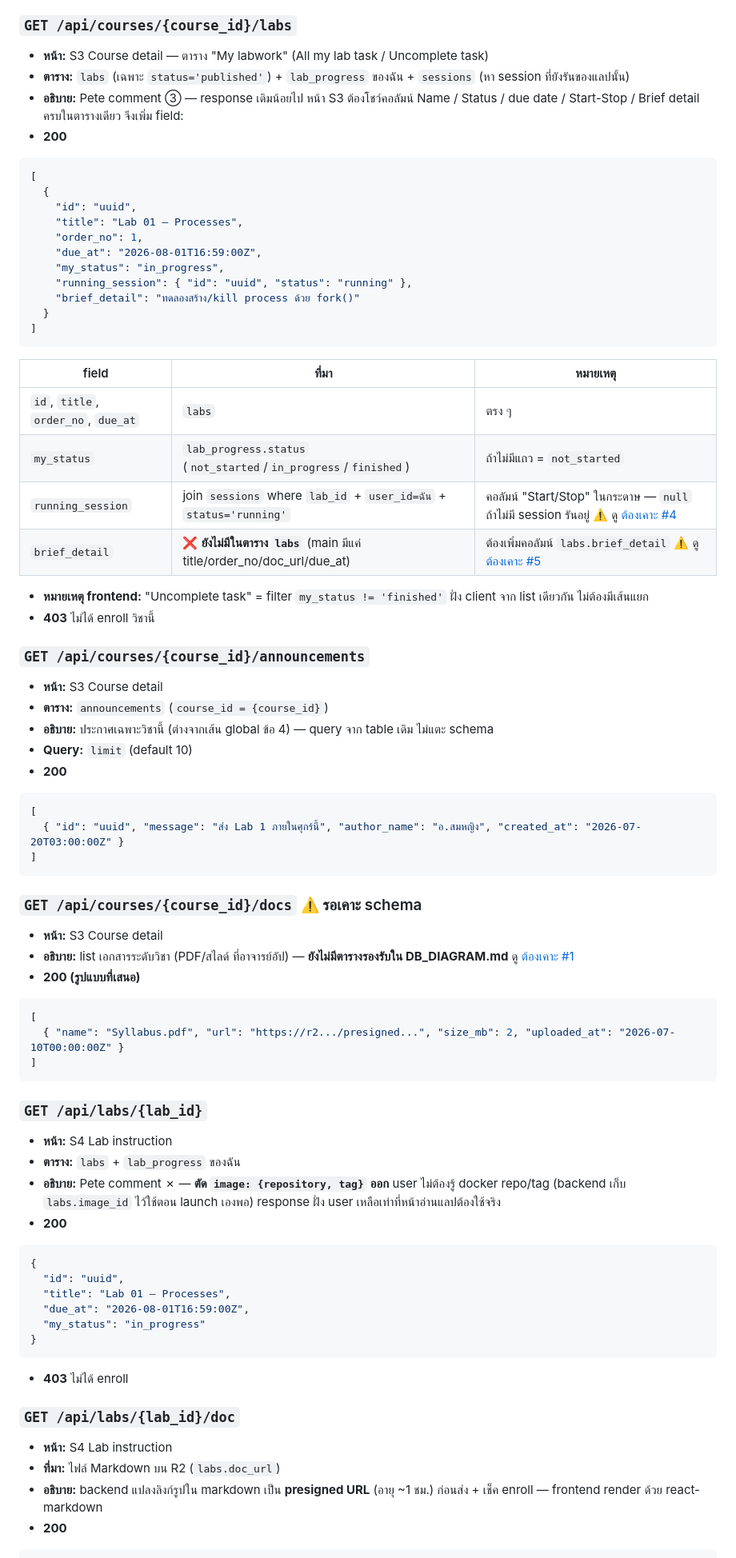
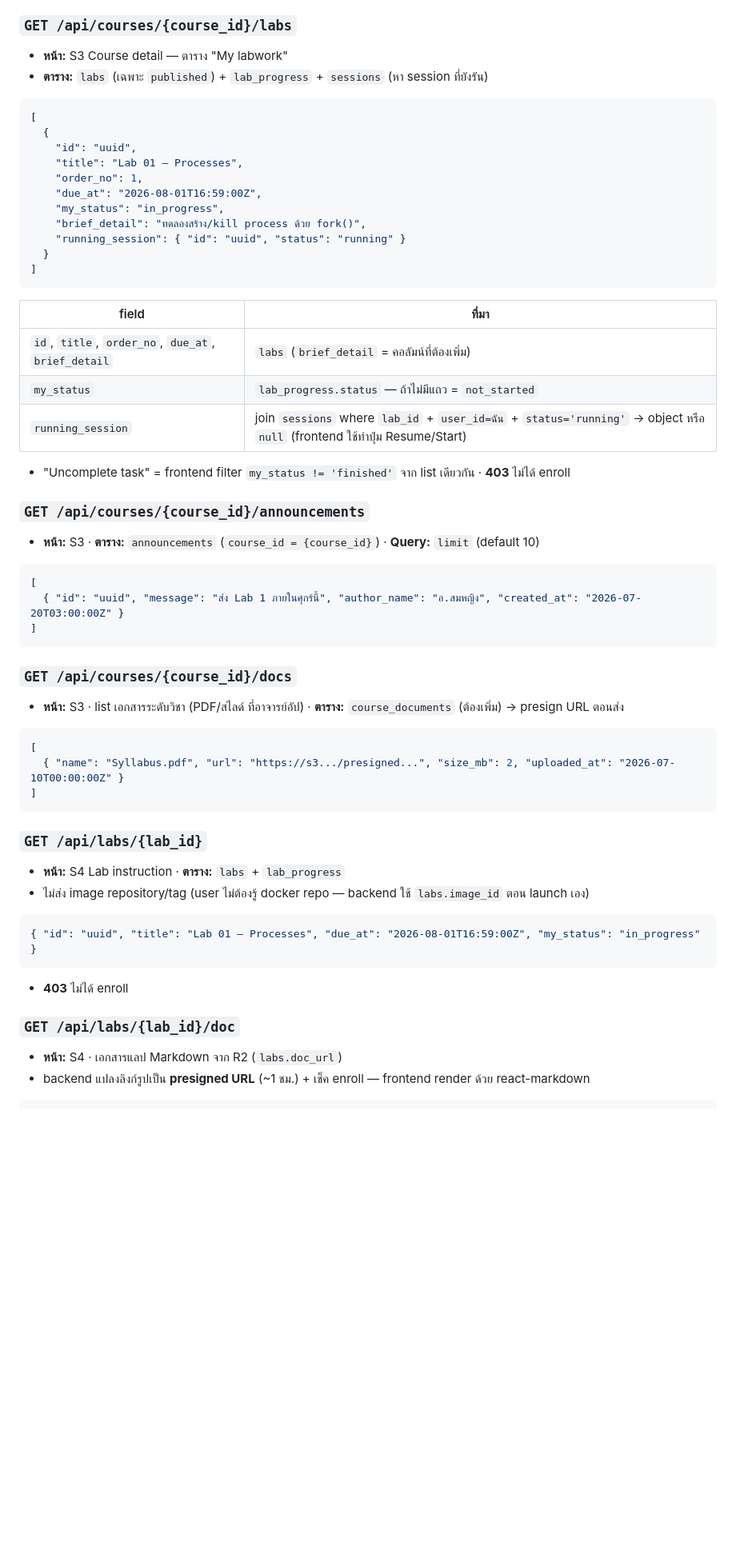
Before and after one commit to NawapatThumthaisong97/VirtualLabtest, a Markdown page: docs/must-read/API_spec.md, the part around one of its changes. Shown at 80% size. GitHub-like rendering; blank space fills up the shorter version.

````diff
--- a/docs/must-read/API_spec.md
+++ b/docs/must-read/API_spec.md
@@ -72,9 +54,7 @@
 
 ### `GET /api/courses/{course_id}/labs`
-- **หน้า:** S3 Course detail — ตาราง "My labwork" (All my lab task / Uncomplete task)
-- **ตาราง:** `labs` (เฉพาะ `status='published'`) + `lab_progress` ของฉัน + `sessions` (หา session ที่ยังรันของแลปนั้น)
-- **อธิบาย:** Pete comment ③ — response เดิมน้อยไป หน้า S3 ต้องโชว์คอลัมน์ Name / Status / due date / Start-Stop / Brief detail ครบในตารางเดียว จึงเพิ่ม field:
-- **200**
+- **หน้า:** S3 Course detail — ตาราง "My labwork"
+- **ตาราง:** `labs` (เฉพาะ `published`) + `lab_progress` + `sessions` (หา session ที่ยังรัน)
 ```json
 [
   {
@@ -83,60 +63,43 @@
     "order_no": 1,
     "due_at": "2026-08-01T16:59:00Z",
     "my_status": "in_progress",
-    "running_session": { "id": "uuid", "status": "running" },
-    "brief_detail": "ทดลองสร้าง/kill process ด้วย fork()"
+    "brief_detail": "ทดลองสร้าง/kill process ด้วย fork()",
+    "running_session": { "id": "uuid", "status": "running" }
   }
 ]
 ```
-| field | ที่มา | หมายเหตุ |
-|-------|-------|----------|
-| `id`, `title`, `order_no`, `due_at` | `labs` | ตรง ๆ |
-| `my_status` | `lab_progress.status` (`not_started`/`in_progress`/`finished`) | ถ้าไม่มีแถว = `not_started` |
-| `running_session` | join `sessions` where `lab_id` + `user_id=ฉัน` + `status='running'` | คอลัมน์ "Start/Stop" ในกระดาษ — `null` ถ้าไม่มี session รันอยู่ ⚠️ ดู [ต้องเคาะ #4](#ต้องเคาะ-ที่เหลือ) |
-| `brief_detail` | ❌ **ยังไม่มีในตาราง `labs`** (main มีแค่ title/order_no/doc_url/due_at) | ต้องเพิ่มคอลัมน์ `labs.brief_detail` ⚠️ ดู [ต้องเคาะ #5](#ต้องเคาะ-ที่เหลือ) |
-- **หมายเหตุ frontend:** "Uncomplete task" = filter `my_status != 'finished'` ฝั่ง client จาก list เดียวกัน ไม่ต้องมีเส้นแยก
-- **403** ไม่ได้ enroll วิชานี้
+| field | ที่มา |
+|-------|-------|
+| `id`, `title`, `order_no`, `due_at`, `brief_detail` | `labs` (`brief_detail` = คอลัมน์ที่ต้องเพิ่ม) |
+| `my_status` | `lab_progress.status` — ถ้าไม่มีแถว = `not_started` |
+| `running_session` | join `sessions` where `lab_id` + `user_id=ฉัน` + `status='running'` → object หรือ `null` (frontend ใช้ทำปุ่ม Resume/Start) |
+- "Uncomplete task" = frontend filter `my_status != 'finished'` จาก list เดียวกัน · **403** ไม่ได้ enroll
 
 ### `GET /api/courses/{course_id}/announcements`
-- **หน้า:** S3 Course detail
-- **ตาราง:** `announcements` (`course_id = {course_id}`)
-- **อธิบาย:** ประกาศเฉพาะวิชานี้ (ต่างจากเส้น global ข้อ 4) — query จาก table เดิม ไม่แตะ schema
-- **Query:** `limit` (default 10)
-- **200**
+- **หน้า:** S3 · **ตาราง:** `announcements` (`course_id = {course_id}`) · **Query:** `limit` (default 10)
 ```json
 [
   { "id": "uuid", "message": "ส่ง Lab 1 ภายในศุกร์นี้", "author_name": "อ.สมหญิง", "created_at": "2026-07-20T03:00:00Z" }
 ]
 ```
 
-### `GET /api/courses/{course_id}/docs`  ⚠️ รอเคาะ schema
-- **หน้า:** S3 Course detail
-- **อธิบาย:** list เอกสารระดับวิชา (PDF/สไลด์ ที่อาจารย์อัป) — **ยังไม่มีตารางรองรับใน DB_DIAGRAM.md** ดู [ต้องเคาะ #1](#ต้องเคาะ-ที่เหลือ)
-- **200 (รูปแบบที่เสนอ)**
+### `GET /api/courses/{course_id}/docs`
+- **หน้า:** S3 · list เอกสารระดับวิชา (PDF/สไลด์ ที่อาจารย์อัป) · **ตาราง:** `course_documents` (ต้องเพิ่ม) → presign URL ตอนส่ง
 ```json
 [
-  { "name": "Syllabus.pdf", "url": "https://r2.../presigned...", "size_mb": 2, "uploaded_at": "2026-07-10T00:00:00Z" }
+  { "name": "Syllabus.pdf", "url": "https://s3.../presigned...", "size_mb": 2, "uploaded_at": "2026-07-10T00:00:00Z" }
 ]
 ```
 
 ### `GET /api/labs/{lab_id}`
-- **หน้า:** S4 Lab instruction
-- **ตาราง:** `labs` + `lab_progress` ของฉัน
-- **อธิบาย:** Pete comment ✗ — **ตัด `image: {repository, tag}` ออก** user ไม่ต้องรู้ docker repo/tag (backend เก็บ `labs.image_id` ไว้ใช้ตอน launch เองพอ) response ฝั่ง user เหลือเท่าที่หน้าอ่านแลปต้องใช้จริง
-- **200**
+- **หน้า:** S4 Lab instruction · **ตาราง:** `labs` + `lab_progress`
+- ไม่ส่ง image repository/tag (user ไม่ต้องรู้ docker repo — backend ใช้ `labs.image_id` ตอน launch เอง)
 ```json
-{
-  "id": "uuid",
-  "title": "Lab 01 — Processes",
-  "due_at": "2026-08-01T16:59:00Z",
-  "my_status": "in_progress"
-}
+{ "id": "uuid", "title": "Lab 01 — Processes", "due_at": "2026-08-01T16:59:00Z", "my_status": "in_progress" }
 ```
 - **403** ไม่ได้ enroll
 
 ### `GET /api/labs/{lab_id}/doc`
-- **หน้า:** S4 Lab instruction
-- **ที่มา:** ไฟล์ Markdown บน R2 (`labs.doc_url`)
-- **อธิบาย:** backend แปลงลิงก์รูปใน markdown เป็น **presigned URL** (อายุ ~1 ชม.) ก่อนส่ง + เช็ค enroll — frontend render ด้วย react-markdown
-- **200**
+- **หน้า:** S4 · เอกสารแลป Markdown จาก R2 (`labs.doc_url`)
+- backend แปลงลิงก์รูปเป็น **presigned URL** (~1 ชม.) + เช็ค enroll — frontend render ด้วย react-markdown
 ```json
````
Also changed, not shown: other parts of docs/must-read/API_spec.md (+62 -109 lines).
